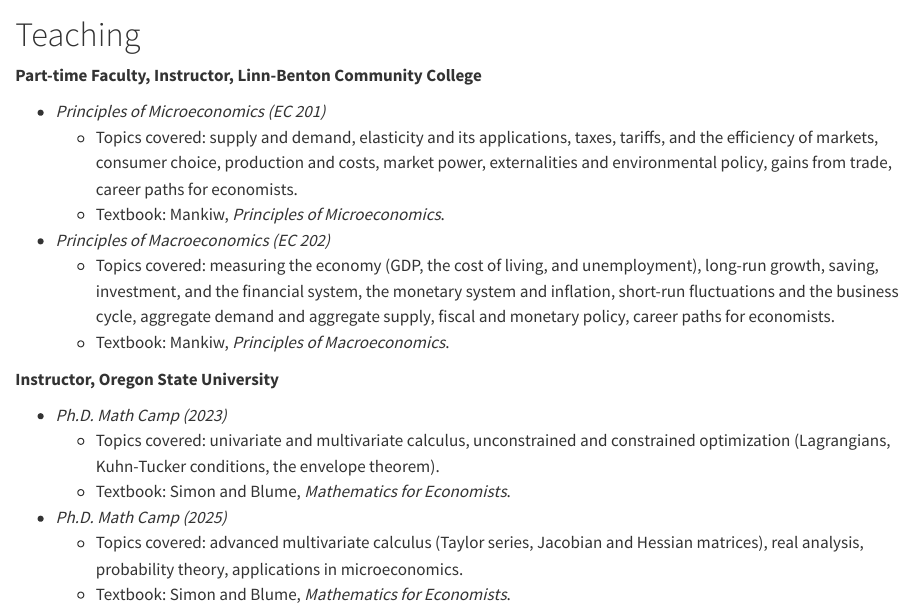
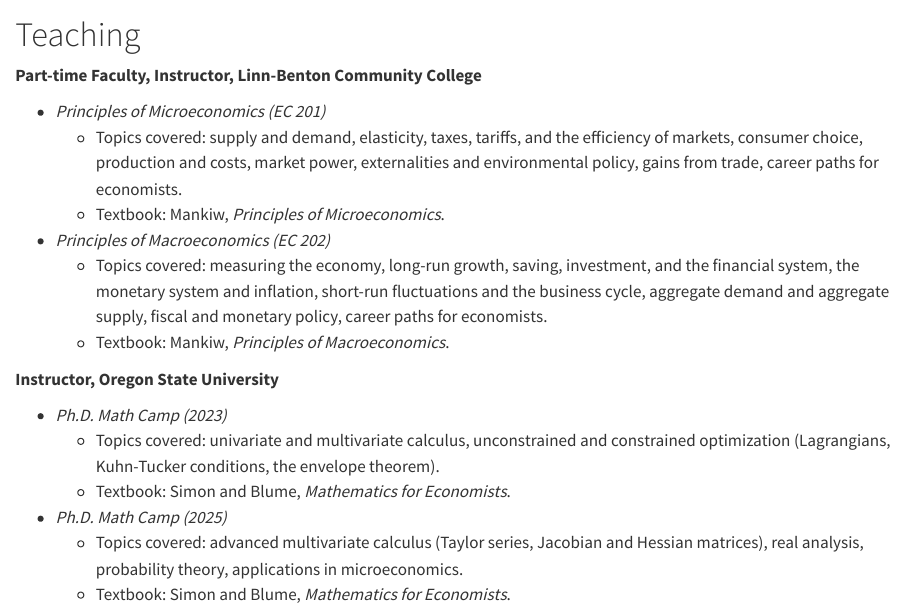
Before and after one commit to cadewhite148/website, a Quarto document (teaching.qmd): the page in a window 1100 px wide, from its top. Rendered offline with R 4.5, knitr and Pandoc in place of Quarto, with nearby package versions.

Commit message:
Teaching: trim topic lists
Co-Authored-By: Claude Opus 5.5 (1M context) <noreply@anthropic.com>

```diff
--- a/teaching.qmd
+++ b/teaching.qmd
@@ -16,10 +16,10 @@ description: "Cade White teaches principles of microeconomics and macroeconomics
 **Part-time Faculty, Instructor, Linn-Benton Community College**
 
 - *Principles of Microeconomics (EC 201)*
-    - Topics covered: supply and demand, elasticity and its applications, taxes, tariffs, and the efficiency of markets, consumer choice, production and costs, market power, externalities and environmental policy, gains from trade, career paths for economists.
+    - Topics covered: supply and demand, elasticity, taxes, tariffs, and the efficiency of markets, consumer choice, production and costs, market power, externalities and environmental policy, gains from trade, career paths for economists.
     - Textbook: Mankiw, *Principles of Microeconomics*.
 - *Principles of Macroeconomics (EC 202)*
-    - Topics covered: measuring the economy (GDP, the cost of living, and unemployment), long-run growth, saving, investment, and the financial system, the monetary system and inflation, short-run fluctuations and the business cycle, aggregate demand and aggregate supply, fiscal and monetary policy, career paths for economists.
+    - Topics covered: measuring the economy, long-run growth, saving, investment, and the financial system, the monetary system and inflation, short-run fluctuations and the business cycle, aggregate demand and aggregate supply, fiscal and monetary policy, career paths for economists.
     - Textbook: Mankiw, *Principles of Macroeconomics*.
 
 **Instructor, Oregon State University**
```
